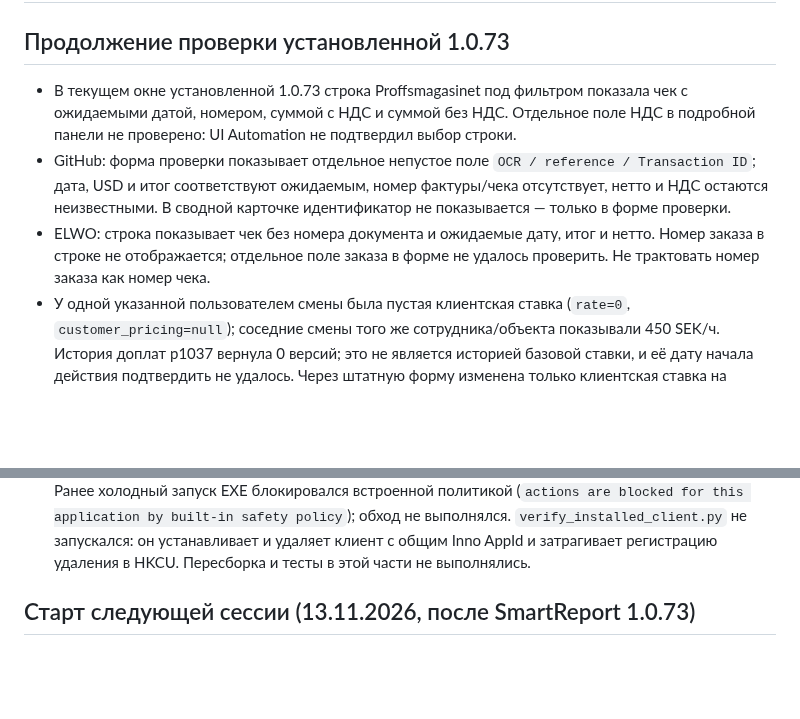
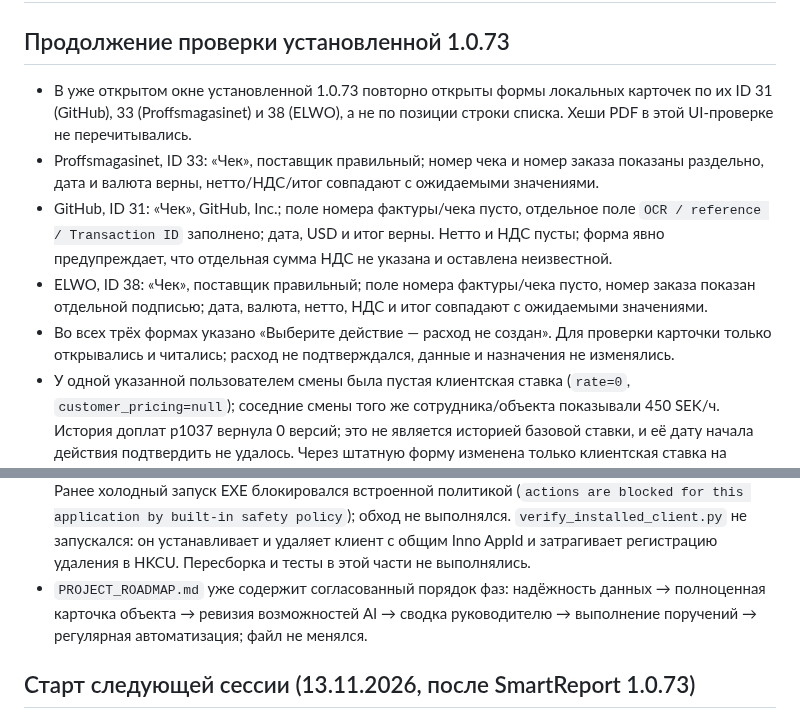
Before and after one commit to mbaton1981/smart-report-cloud, a Markdown page: SESSION_HANDOFF.md, 2 parts joined by grey strips. Drawn GitHub-style; blank space fills up the shorter version.

Commit message:
Update installed verification handoff
Co-authored-by: Copilot <223556219+Copilot@users.noreply.github.com>

```diff
--- a/SESSION_HANDOFF.md
+++ b/SESSION_HANDOFF.md
@@ -2,15 +2,18 @@
 
 ## Продолжение проверки установленной 1.0.73
 
-- В текущем окне установленной 1.0.73 строка Proffsmagasinet под фильтром показала чек
-  с ожидаемыми датой, номером, суммой с НДС и суммой без НДС. Отдельное поле НДС в подробной
-  панели не проверено: UI Automation не подтвердил выбор строки.
-- GitHub: форма проверки показывает отдельное непустое поле `OCR / reference / Transaction ID`;
-  дата, USD и итог соответствуют ожидаемым, номер фактуры/чека отсутствует, нетто и НДС остаются
-  неизвестными. В сводной карточке идентификатор не показывается — только в форме проверки.
-- ELWO: строка показывает чек без номера документа и ожидаемые дату, итог и нетто. Номер заказа
-  в строке не отображается; отдельное поле заказа в форме не удалось проверить. Не трактовать
-  номер заказа как номер чека.
+- В уже открытом окне установленной 1.0.73 повторно открыты формы локальных карточек по их ID
+  31 (GitHub), 33 (Proffsmagasinet) и 38 (ELWO), а не по позиции строки списка. Хеши PDF в этой
+  UI-проверке не перечитывались.
+- Proffsmagasinet, ID 33: «Чек», поставщик правильный; номер чека и номер заказа показаны
+  раздельно, дата и валюта верны, нетто/НДС/итог совпадают с ожидаемыми значениями.
+- GitHub, ID 31: «Чек», GitHub, Inc.; поле номера фактуры/чека пусто, отдельное поле
+  `OCR / reference / Transaction ID` заполнено; дата, USD и итог верны. Нетто и НДС пусты;
+  форма явно предупреждает, что отдельная сумма НДС не указана и оставлена неизвестной.
+- ELWO, ID 38: «Чек», поставщик правильный; поле номера фактуры/чека пусто, номер заказа
+  показан отдельной подписью; дата, валюта, нетто, НДС и итог совпадают с ожидаемыми значениями.
+- Во всех трёх формах указано «Выберите действие — расход не создан». Для проверки карточки
+  только открывались и читались; расход не подтверждался, данные и назначения не изменялись.
 - У одной указанной пользователем смены была пустая клиентская ставка (`rate=0`,
   `customer_pricing=null`); соседние смены того же сотрудника/объекта показывали 450 SEK/ч.
   История доплат p1037 вернула 0 версий; это не является историей базовой ставки, и её дату
@@ -28,6 +31,9 @@
   application by built-in safety policy`); обход не выполнялся. `verify_installed_client.py`
   не запускался: он устанавливает и удаляет клиент с общим Inno AppId и затрагивает регистрацию
   удаления в HKCU. Пересборка и тесты в этой части не выполнялись.
+- `PROJECT_ROADMAP.md` уже содержит согласованный порядок фаз: надёжность данных → полноценная
+  карточка объекта → ревизия возможностей AI → сводка руководителю → выполнение поручений →
+  регулярная автоматизация; файл не менялся.
 
 ## Старт следующей сессии (13.11.2026, после SmartReport 1.0.73)
 
```
